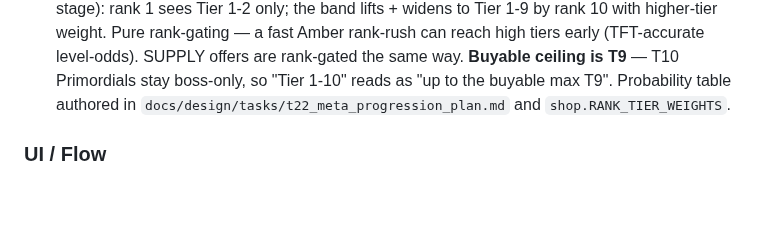
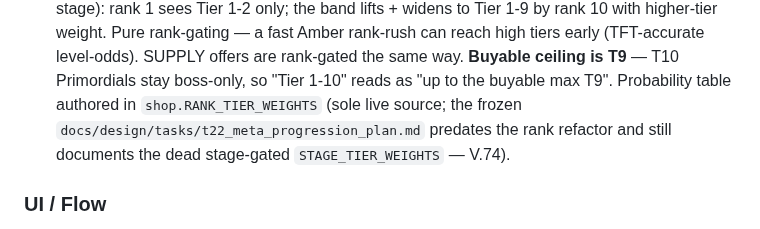
Before and after one commit to Meduty/tempest-fauna-trail, a Markdown page: SPEC.md, the part around one of its changes. Rendered like a GitHub page; blank space fills up the shorter version.

```diff
--- a/SPEC.md
+++ b/SPEC.md
@@ -850,8 +850,9 @@ in their T-task plan docs; what remains here is genuinely undecided.
   rank-rush can reach high tiers early (TFT-accurate level-odds). SUPPLY offers are
   rank-gated the same way. **Buyable ceiling is T9** — T10 Primordials stay
   boss-only, so "Tier 1-10" reads as "up to the buyable max T9". Probability table
-  authored in `docs/design/tasks/t22_meta_progression_plan.md` and
-  `shop.RANK_TIER_WEIGHTS`.
+  authored in `shop.RANK_TIER_WEIGHTS` (sole live source; the frozen
+  `docs/design/tasks/t22_meta_progression_plan.md` predates the rank refactor and
+  still documents the dead stage-gated `STAGE_TIER_WEIGHTS` — V.74).
 
 ### UI / Flow
 
```
Also changed, not shown: other parts of SPEC.md (+2 -2 lines).
